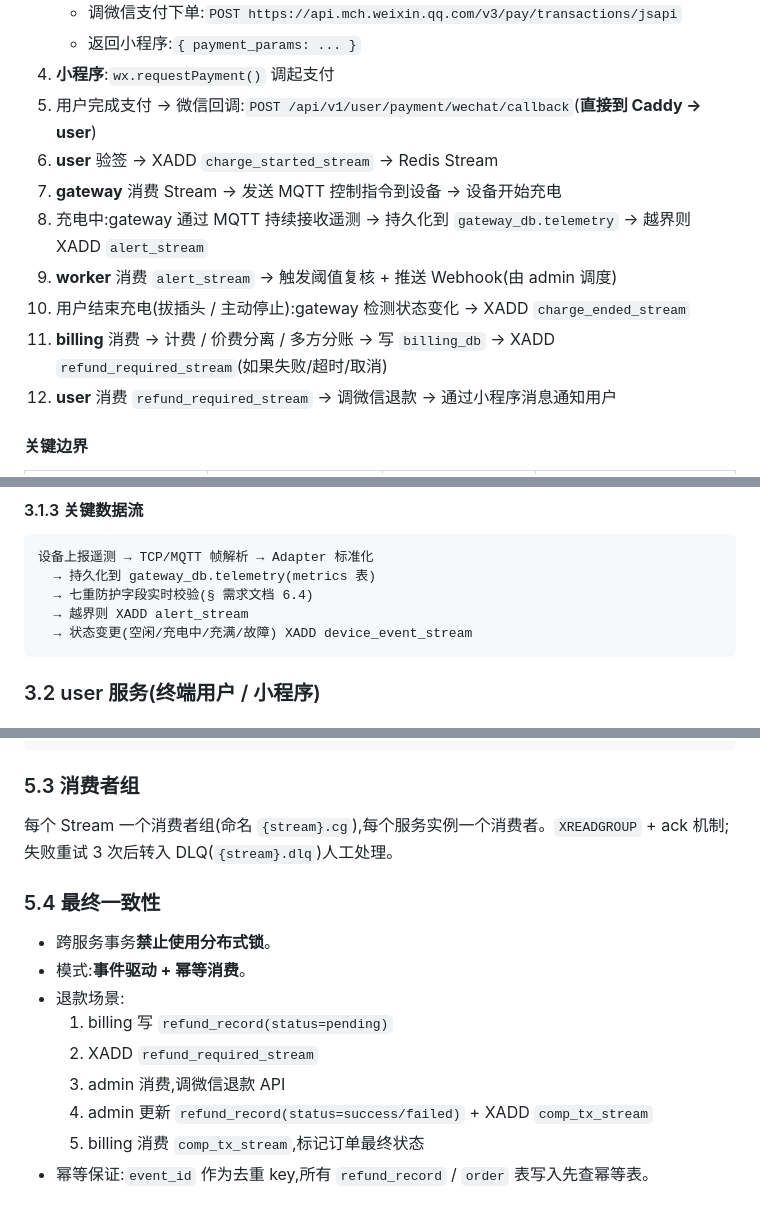
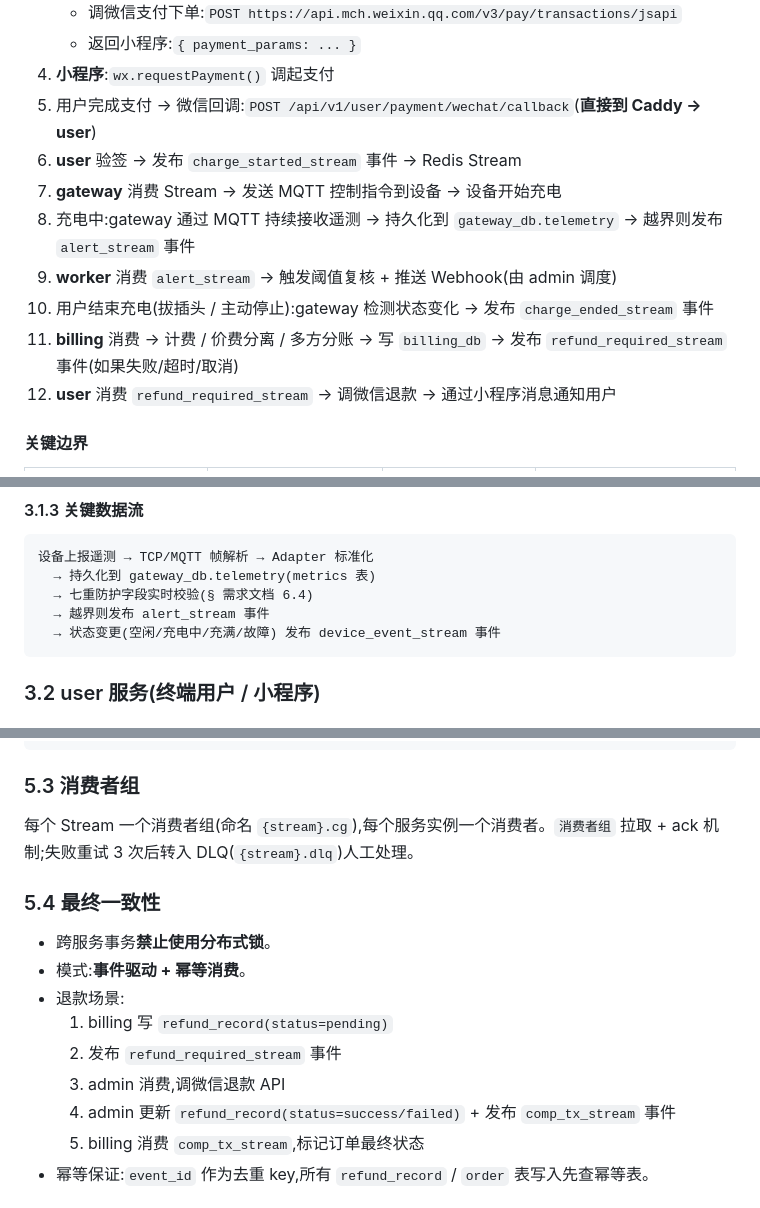
Before and after one commit to ChargePilot2026/charge-pilot, a Markdown page: docs/技术规格.md, 3 parts joined by grey strips. Rendered like a GitHub page.

Commit message:
docs(技术规格): 移除 XADD/XREADGROUP 等 Redis Stream 命令名,替换为业务术语
XADD / XREADGROUP / XACK / XRANGE 等 Redis Stream 命令名属于实现细节,出现在技术规格中读起来像代码。替换为业务动作:

- 'XADD xxx_stream' → '发布 xxx_stream 事件'
- 'XREADGROUP' → '消费者组拉取'
- 'ack 机制' 保留(行业通用术语)

涉及 12 处替换,分布于:
- § 2.1 小程序用户流量的完整路径(7 步路径说明)
- § 5.1 Redis Stream 事件总线
- § 5.4 最终一致性(退款场景时序)
- § 3.1.3 关键数据流

术语表新增 'Redis Stream' 一条,描述其作为异步事件总线的定位。

````diff
--- a/docs/技术规格.md
+++ b/docs/技术规格.md
@@ -189,12 +189,12 @@
    - 返回小程序:`{ payment_params: ... }`
 4. **小程序**:`wx.requestPayment()` 调起支付
 5. 用户完成支付 → 微信回调:`POST /api/v1/user/payment/wechat/callback`(**直接到 Caddy → user**)
-6. **user** 验签 → XADD `charge_started_stream` → Redis Stream
+6. **user** 验签 → 发布 `charge_started_stream` 事件 → Redis Stream
 7. **gateway** 消费 Stream → 发送 MQTT 控制指令到设备 → 设备开始充电
-8. 充电中:gateway 通过 MQTT 持续接收遥测 → 持久化到 `gateway_db.telemetry` → 越界则 XADD `alert_stream`
+8. 充电中:gateway 通过 MQTT 持续接收遥测 → 持久化到 `gateway_db.telemetry` → 越界则发布 `alert_stream` 事件
 9. **worker** 消费 `alert_stream` → 触发阈值复核 + 推送 Webhook(由 admin 调度)
-10. 用户结束充电(拔插头 / 主动停止):gateway 检测状态变化 → XADD `charge_ended_stream`
-11. **billing** 消费 → 计费 / 价费分离 / 多方分账 → 写 `billing_db` → XADD `refund_required_stream`(如果失败/超时/取消)
+10. 用户结束充电(拔插头 / 主动停止):gateway 检测状态变化 → 发布 `charge_ended_stream` 事件
+11. **billing** 消费 → 计费 / 价费分离 / 多方分账 → 写 `billing_db` → 发布 `refund_required_stream` 事件(如果失败/超时/取消)
 12. **user** 消费 `refund_required_stream` → 调微信退款 → 通过小程序消息通知用户
 
 #### 关键边界
@@ -318,8 +318,8 @@ gateway/
 设备上报遥测 → TCP/MQTT 帧解析 → Adapter 标准化
   → 持久化到 gateway_db.telemetry(metrics 表)
   → 七重防护字段实时校验(§ 需求文档 6.4)
-  → 越界则 XADD alert_stream
-  → 状态变更(空闲/充电中/充满/故障) XADD device_event_stream
+  → 越界则发布 alert_stream 事件
+  → 状态变更(空闲/充电中/充满/故障) 发布 device_event_stream 事件
 ```
 
 ### 3.2 user 服务(终端用户 / 小程序)
@@ -630,7 +630,7 @@ worker 服务的 worker_db 主要存**任务状态/调度日志/补偿事务表*
 
 ### 5.3 消费者组
 
-每个 Stream 一个消费者组(命名 `{stream}.cg`),每个服务实例一个消费者。`XREADGROUP` + ack 机制;失败重试 3 次后转入 DLQ(`{stream}.dlq`)人工处理。
+每个 Stream 一个消费者组(命名 `{stream}.cg`),每个服务实例一个消费者。`消费者组` 拉取 + ack 机制;失败重试 3 次后转入 DLQ(`{stream}.dlq`)人工处理。
 
 ### 5.4 最终一致性
 
@@ -638,9 +638,9 @@ worker 服务的 worker_db 主要存**任务状态/调度日志/补偿事务表*
 - 模式:**事件驱动 + 幂等消费**。
 - 退款场景:
   1. billing 写 `refund_record(status=pending)`
-  2. XADD `refund_required_stream`
+  2. 发布 `refund_required_stream` 事件
   3. admin 消费,调微信退款 API
-  4. admin 更新 `refund_record(status=success/failed)` + XADD `comp_tx_stream`
+  4. admin 更新 `refund_record(status=success/failed)` + 发布 `comp_tx_stream` 事件
   5. billing 消费 `comp_tx_stream`,标记订单最终状态
 - 幂等保证:`event_id` 作为去重 key,所有 `refund_record` / `order` 表写入先查幂等表。
 
````
Also changed, not shown: other parts of docs/技术规格.md (+2 -2 lines).
